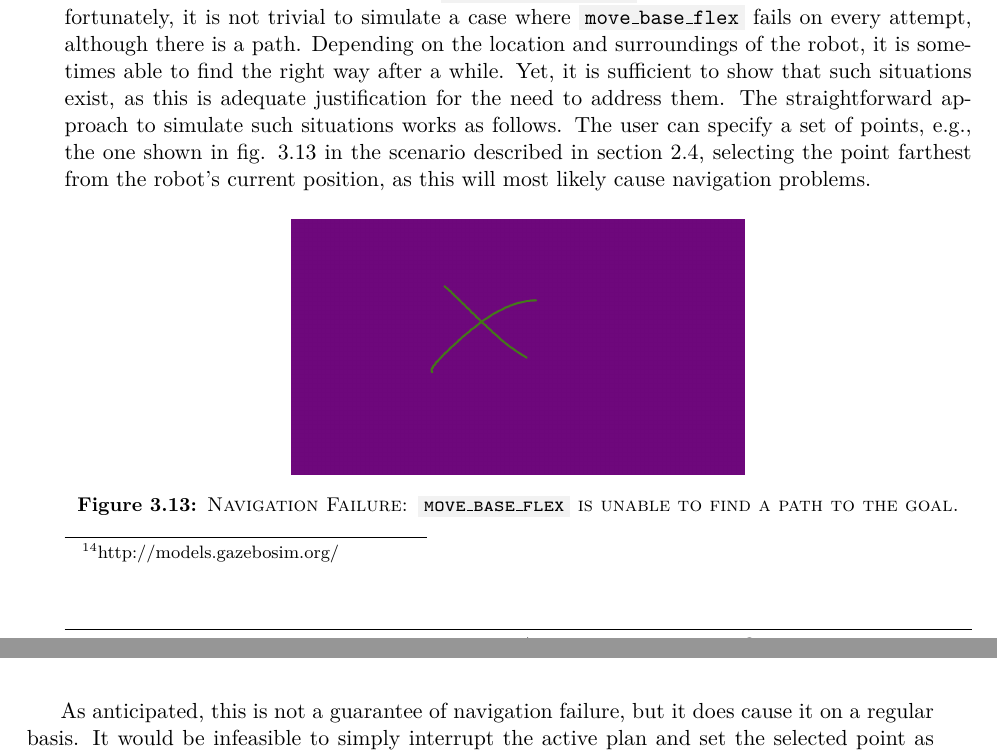
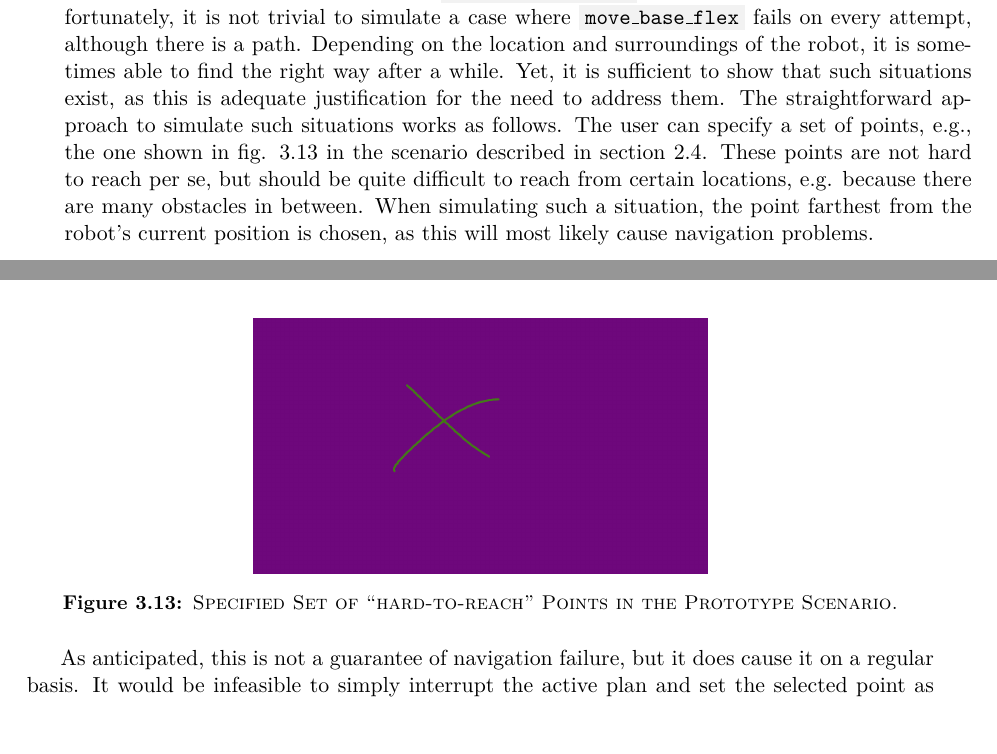
Before and after one commit to tbohne/msc, a LaTeX thesis (thesis/thesis.tex): two parts of pages 74 and 75 of 107, joined at a grey line, cut so that both start at the same text. Compiled offline with pdfLaTeX.

Commit message:
refine nav fail sec

```diff
--- a/thesis/thesis.tex
+++ b/thesis/thesis.tex
@@ -2061,12 +2061,13 @@ monitoring method.
 The models used must be stored in \code{~/.gazebo/models} and are all freely available \footnote{http://models.gazebosim.org/}. Unfortunately, it is not trivial to
 simulate a case where \code{move\_base\_flex} fails on every attempt, although there is a path. Depending on the location and surroundings of the robot, it is sometimes able to find
 the right way after a while. Yet, it is sufficient to show that such situations exist, as this is adequate justification for the need to address them. The straightforward approach to
-simulate such situations works as follows. The user can specify a set of points, e.g., the one shown in fig. \ref{fig:outlier_points} in the scenario described in section \ref{sec:prototype_scenario},
-selecting the point farthest from the robot's current position, as this will most likely cause navigation problems.
+simulate such situations works as follows. The user can specify a set of points, e.g., the one shown in fig. \ref{fig:outlier_points} in the scenario described in section \ref{sec:prototype_scenario}.
+These points are not hard to reach per se, but should be quite difficult to reach from certain locations, e.g. because there are many obstacles in between.
+When simulating such a situation, the point farthest from the robot's current position is chosen, as this will most likely cause navigation problems.
 \begin{figure}[H]
     \centering
     \includegraphics[width=0.5\textwidth]{pics/nav_fail.png}
-    \caption{\textsc{Navigation Failure: \code{move\_base\_flex} is unable to find a path to the goal.}}
+    \caption{\textsc{Specified Set of \textquote{hard-to-reach} Points in the Prototype Scenario.}}
     \label{fig:outlier_points}
 \end{figure}
 As anticipated, this is not a guarantee of navigation failure, but it does cause it on a regular basis. It would be infeasible to simply interrupt the active plan and set the
```
